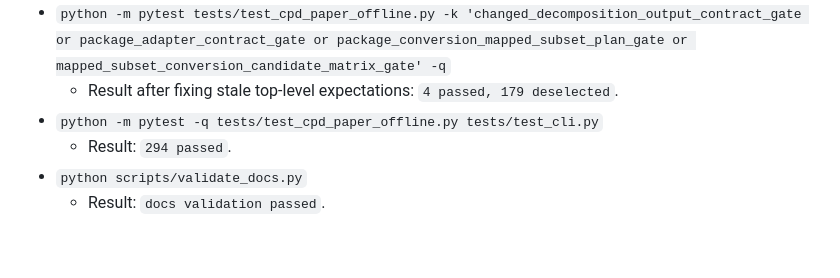
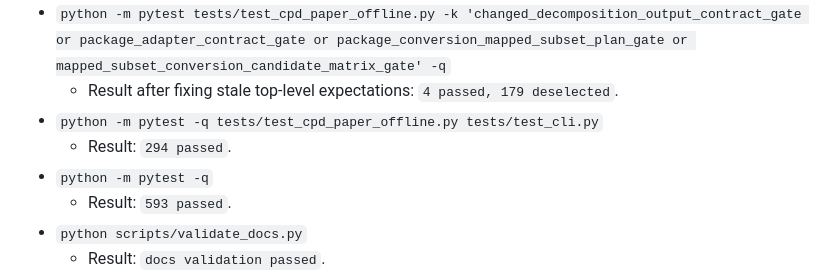
Before and after one commit to jandan138/physics-primitive-agent, a Markdown page: docs/records/2026-05-17-cpd-paper-mapped-subset-primitivespec-candidate-source-contract.md, the part around the change. Drawn GitHub-style; blank space fills up the shorter version.

Commit message:
docs: record CPD candidate source verification

```diff
--- a/docs/records/2026-05-17-cpd-paper-mapped-subset-primitivespec-candidate-source-contract.md
+++ b/docs/records/2026-05-17-cpd-paper-mapped-subset-primitivespec-candidate-source-contract.md
@@ -66,6 +66,8 @@ current-fixture or explicit mapping-policy gate exists.
   - Result after fixing stale top-level expectations: `4 passed, 179 deselected`.
 - `python -m pytest -q tests/test_cpd_paper_offline.py tests/test_cli.py`
   - Result: `294 passed`.
+- `python -m pytest -q`
+  - Result: `593 passed`.
 - `python scripts/validate_docs.py`
   - Result: `docs validation passed`.
 - `python scripts/validate_site_claims.py`
```
